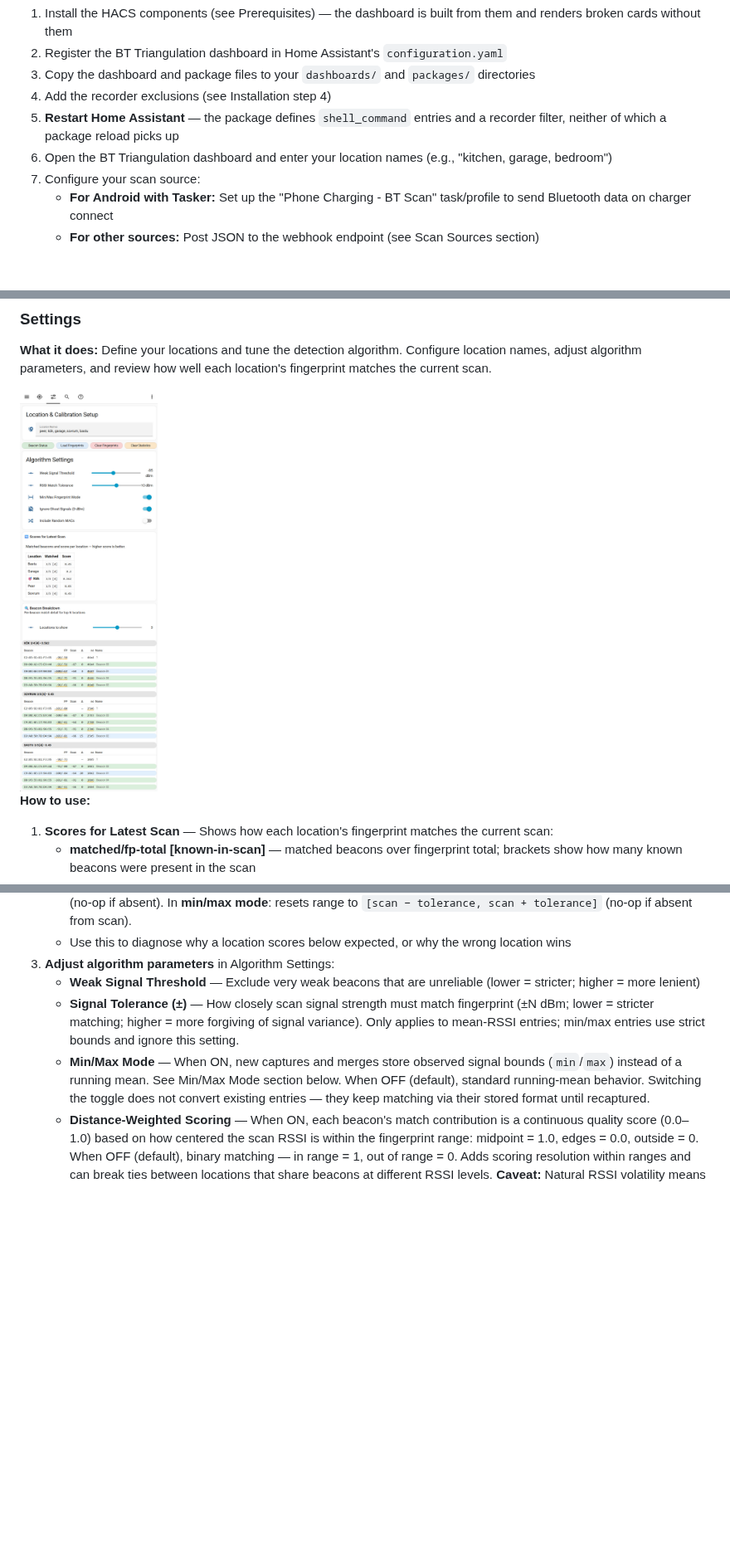
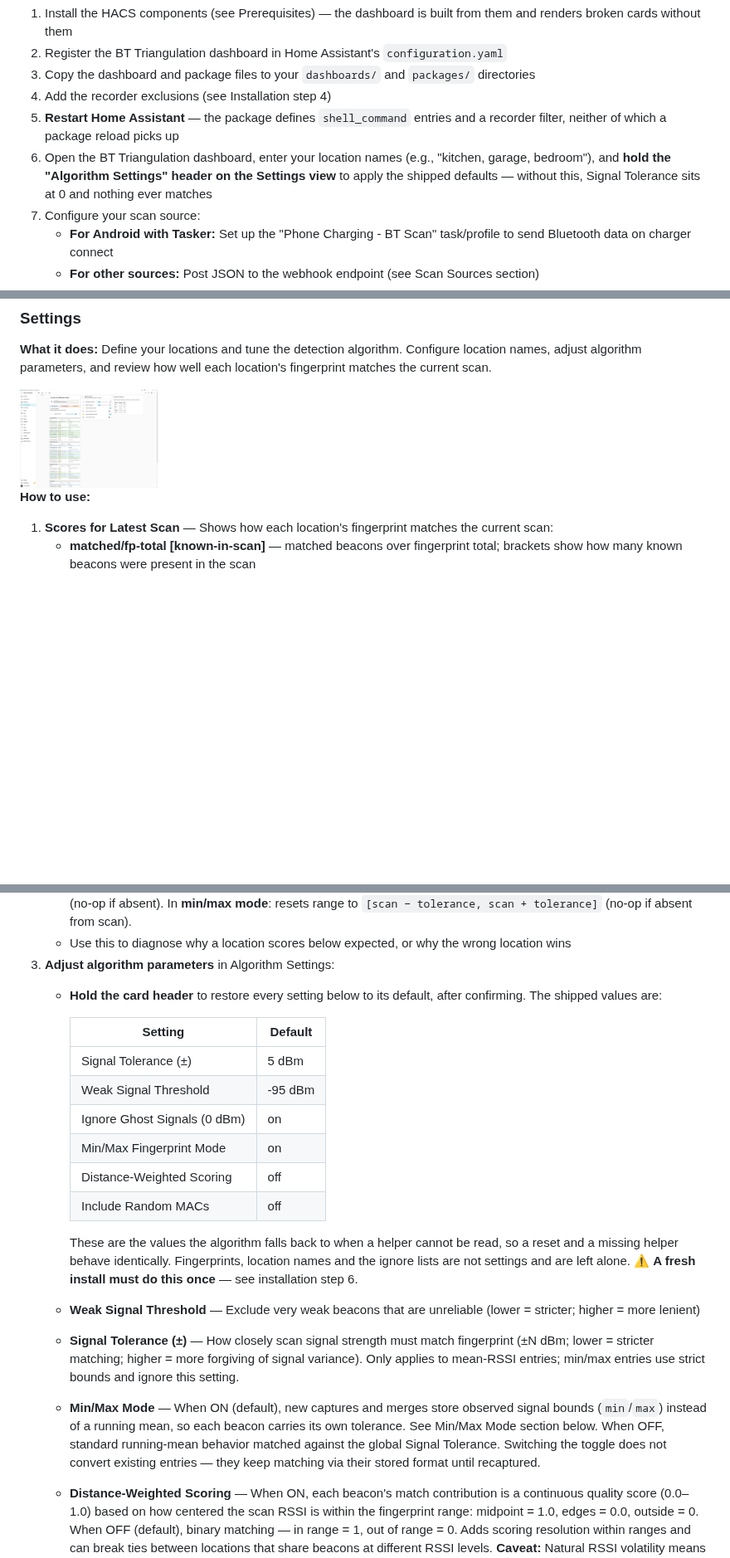
Before and after one commit to ptorngren/home-assistant-samples, a Markdown page: triangulation/README.md, 3 parts joined by grey strips. Shown at 83% size. Rendered like a GitHub page; pictures changed too: triangulation/docs/settings.jpg; blank space fills up the shorter version.

```diff
--- a/triangulation/README.md
+++ b/triangulation/README.md
@@ -18,7 +18,9 @@ several times over the following days before detection is dependable (see *Setup
 4. Add the recorder exclusions (see Installation step 4)
 5. **Restart Home Assistant** — the package defines `shell_command` entries and a recorder filter,
    neither of which a package reload picks up
-6. Open the BT Triangulation dashboard and enter your location names (e.g., "kitchen, garage, bedroom")
+6. Open the BT Triangulation dashboard, enter your location names (e.g., "kitchen, garage, bedroom"),
+   and **hold the "Algorithm Settings" header on the Settings view** to apply the shipped defaults —
+   without this, Signal Tolerance sits at 0 and nothing ever matches
 7. Configure your scan source:
    - **For Android with Tasker:** Set up the "Phone Charging - BT Scan" task/profile to send Bluetooth data on charger connect
    - **For other sources:** Post JSON to the webhook endpoint (see Scan Sources section)
@@ -908,9 +922,24 @@ The main working view for capturing and curating location fingerprints. Place yo
    - **Hold a beacon row** to reset that beacon from the current scan. In **mean mode**: collapses to the current scan RSSI (no-op if absent). In **min/max mode**: resets range to `[scan − tolerance, scan + tolerance]` (no-op if absent from scan).
    - Use this to diagnose why a location scores below expected, or why the wrong location wins
 3. **Adjust algorithm parameters** in Algorithm Settings:
+   - **Hold the card header** to restore every setting below to its default, after confirming. The
+     shipped values are:
+
+     | Setting | Default |
+     |---|---|
+     | Signal Tolerance (±) | 5 dBm |
+     | Weak Signal Threshold | -95 dBm |
+     | Ignore Ghost Signals (0 dBm) | on |
+     | Min/Max Fingerprint Mode | on |
+     | Distance-Weighted Scoring | off |
+     | Include Random MACs | off |
+
+     These are the values the algorithm falls back to when a helper cannot be read, so a reset and a
+     missing helper behave identically. Fingerprints, location names and the ignore lists are not
+     settings and are left alone. ⚠️ **A fresh install must do this once** — see installation step 6.
    - **Weak Signal Threshold** — Exclude very weak beacons that are unreliable (lower = stricter; higher = more lenient)
    - **Signal Tolerance (±)** — How closely scan signal strength must match fingerprint (±N dBm; lower = stricter matching; higher = more forgiving of signal variance). Only applies to mean-RSSI entries; min/max entries use strict bounds and ignore this setting.
-   - **Min/Max Mode** — When ON, new captures and merges store observed signal bounds (`min`/`max`) instead of a running mean. See Min/Max Mode section below. When OFF (default), standard running-mean behavior. Switching the toggle does not convert existing entries — they keep matching via their stored format until recaptured.
+   - **Min/Max Mode** — When ON (default), new captures and merges store observed signal bounds (`min`/`max`) instead of a running mean, so each beacon carries its own tolerance. See Min/Max Mode section below. When OFF, standard running-mean behavior matched against the global Signal Tolerance. Switching the toggle does not convert existing entries — they keep matching via their stored format until recaptured.
    - **Distance-Weighted Scoring** — When ON, each beacon's match contribution is a continuous quality score (0.0–1.0) based on how centered the scan RSSI is within the fingerprint range: midpoint = 1.0, edges = 0.0, outside = 0. When OFF (default), binary matching — in range = 1, out of range = 0. Adds scoring resolution within ranges and can break ties between locations that share beacons at different RSSI levels. **Caveat:** Natural RSSI volatility means scan values often land near the edges of min/max ranges, not at midpoints — weighted scoring penalizes this and can produce worse results than binary matching. Recommended: leave OFF unless you have very stable beacon signals with narrow ranges.
    - **Ignore Ghost Signals (0 dBm)** — Toggle controls whether 0 dBm beacons are included during fingerprint capture. ON = ignore (recommended), OFF = capture
    - **Include Random MACs** — Toggle controls whether rotating/privacy-mode MAC addresses are included in scan processing. OFF (default) = exclude rotating MACs (iPhones, Android privacy mode) — they won't appear in Latest BT Scan or All Active Beacons. ON = include all MACs; rotating MACs appear in amber italic so they can be identified. See "Random MAC Filtering" section for details.
```
Also changed, not shown: other parts of triangulation/README.md (+22 -9 lines), 6 other files.
